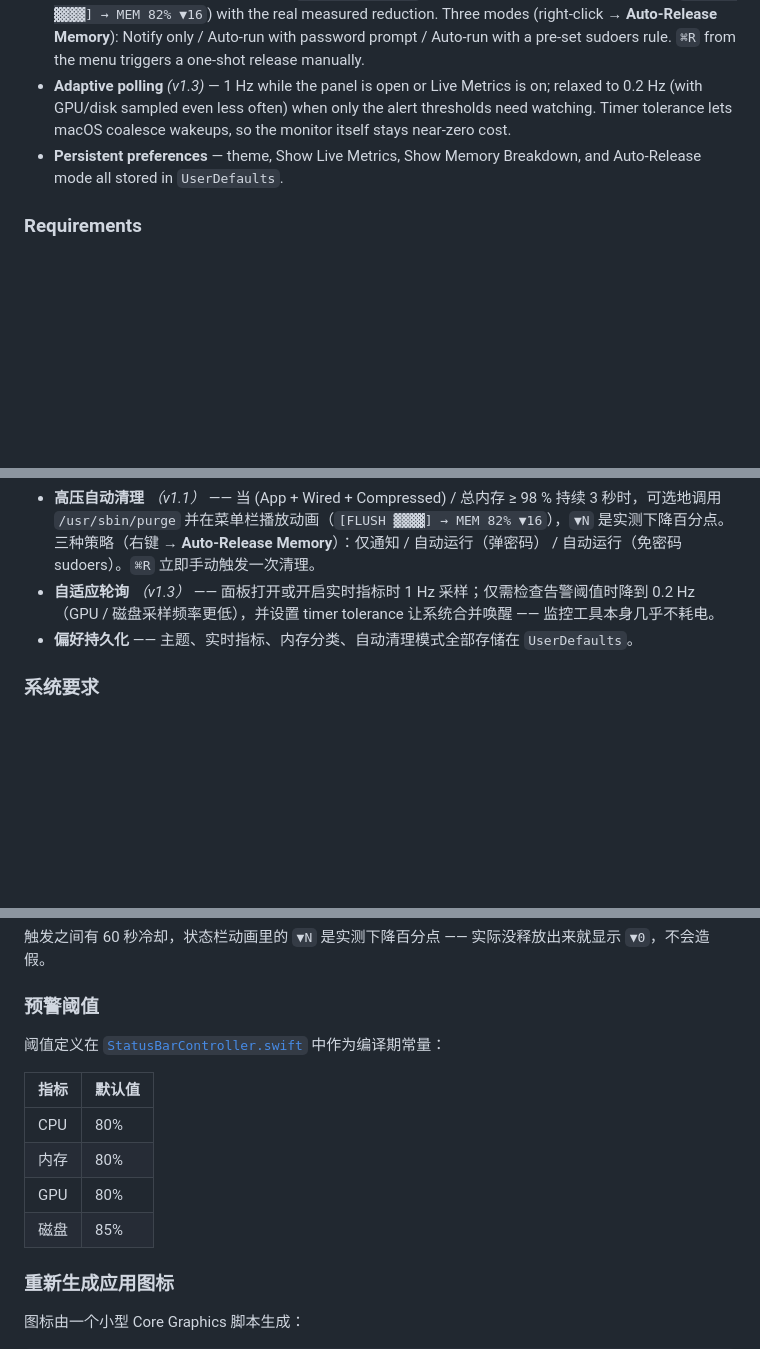
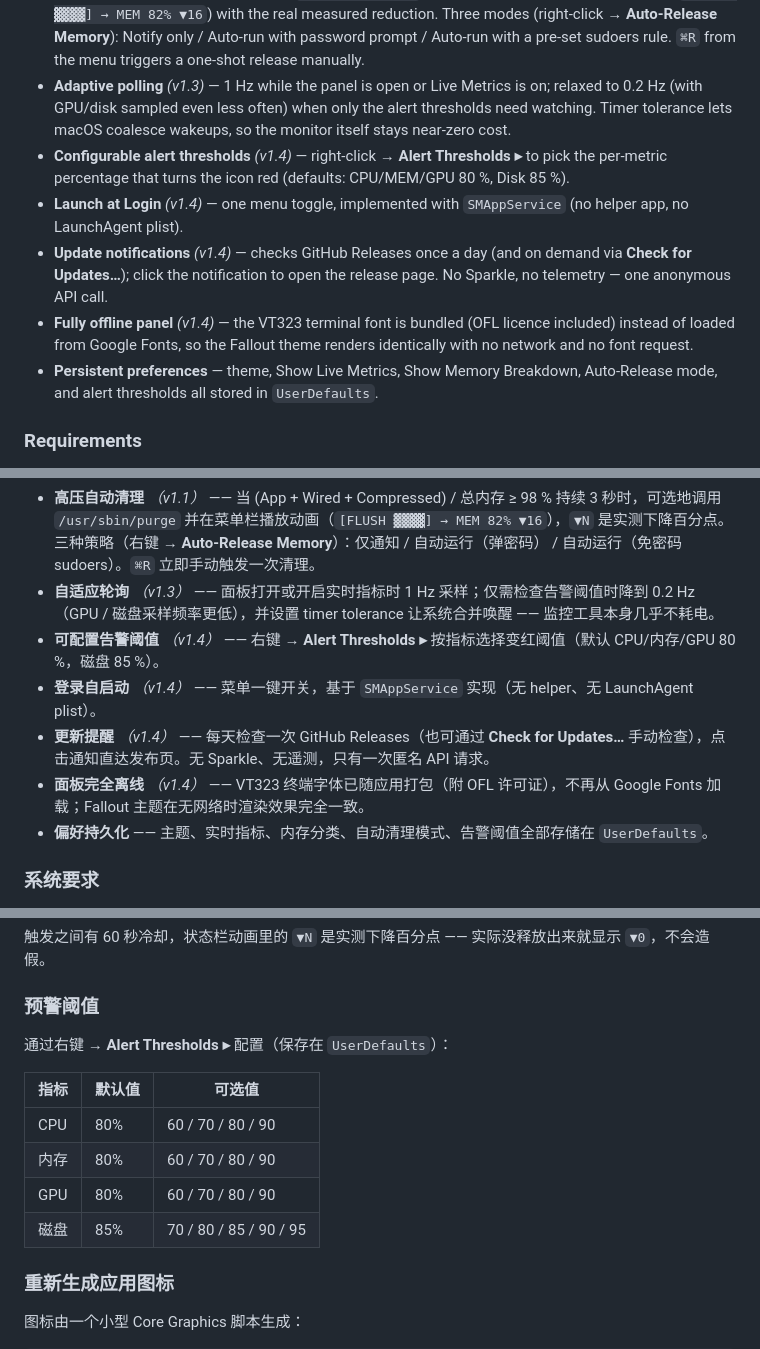
Before and after one commit to pekinlcc/FreeMacMonitor, a Markdown page: README.md, 3 parts joined by grey strips. Rendered like a GitHub page; blank space fills up the shorter version.

```diff
--- a/README.md
+++ b/README.md
@@ -54,7 +55,11 @@ If you prefer building from source, see [Build & run](#build--run) below.
 - **Memory breakdown** *(v1.1)* — toggle **Show Memory Breakdown** and the memory bar becomes a 5-colour stacked chart (App / Wired / Compressed / Cached / Free), matching Activity Monitor's categories. Legend renders as a 5-row grid with GB values per category, never wraps.
 - **Auto-release at high pressure** *(v1.1)* — when (App + Wired + Compressed) / Total ≥ 98 % for 3 consecutive seconds, optionally fire `/usr/sbin/purge` and show a live status-bar animation (`[FLUSH ▓▓▓▓] → MEM 82% ▼16`) with the real measured reduction. Three modes (right-click → **Auto-Release Memory**): Notify only / Auto-run with password prompt / Auto-run with a pre-set sudoers rule. `⌘R` from the menu triggers a one-shot release manually.
 - **Adaptive polling** *(v1.3)* — 1 Hz while the panel is open or Live Metrics is on; relaxed to 0.2 Hz (with GPU/disk sampled even less often) when only the alert thresholds need watching. Timer tolerance lets macOS coalesce wakeups, so the monitor itself stays near-zero cost.
-- **Persistent preferences** — theme, Show Live Metrics, Show Memory Breakdown, and Auto-Release mode all stored in `UserDefaults`.
+- **Configurable alert thresholds** *(v1.4)* — right-click → **Alert Thresholds ▸** to pick the per-metric percentage that turns the icon red (defaults: CPU/MEM/GPU 80 %, Disk 85 %).
+- **Launch at Login** *(v1.4)* — one menu toggle, implemented with `SMAppService` (no helper app, no LaunchAgent plist).
+- **Update notifications** *(v1.4)* — checks GitHub Releases once a day (and on demand via **Check for Updates…**); click the notification to open the release page. No Sparkle, no telemetry — one anonymous API call.
+- **Fully offline panel** *(v1.4)* — the VT323 terminal font is bundled (OFL licence included) instead of loaded from Google Fonts, so the Fallout theme renders identically with no network and no font request.
+- **Persistent preferences** — theme, Show Live Metrics, Show Memory Breakdown, Auto-Release mode, and alert thresholds all stored in `UserDefaults`.
 
 ### Requirements
 
@@ -200,7 +209,11 @@ Info.plist                  — LSUIElement, CFBundleIconFile, identifiers
 - **内存分类展示** *（v1.1）* —— 勾选 **Show Memory Breakdown** 后，内存柱会变成 5 色 stacked 条（App / Wired / Compressed / Cached / Free），与 Activity Monitor 的分类一致。图例以 5 行栅格呈现，每行"色块 · 名称 · GB 数值"，永不换行。
 - **高压自动清理** *（v1.1）* —— 当 (App + Wired + Compressed) / 总内存 ≥ 98 % 持续 3 秒时，可选地调用 `/usr/sbin/purge` 并在菜单栏播放动画（`[FLUSH ▓▓▓▓] → MEM 82% ▼16`），`▼N` 是实测下降百分点。三种策略（右键 → **Auto-Release Memory**）：仅通知 / 自动运行（弹密码） / 自动运行（免密码 sudoers）。`⌘R` 立即手动触发一次清理。
 - **自适应轮询** *（v1.3）* —— 面板打开或开启实时指标时 1 Hz 采样；仅需检查告警阈值时降到 0.2 Hz（GPU / 磁盘采样频率更低），并设置 timer tolerance 让系统合并唤醒 —— 监控工具本身几乎不耗电。
-- **偏好持久化** —— 主题、实时指标、内存分类、自动清理模式全部存储在 `UserDefaults`。
+- **可配置告警阈值** *（v1.4）* —— 右键 → **Alert Thresholds ▸** 按指标选择变红阈值（默认 CPU/内存/GPU 80 %，磁盘 85 %）。
+- **登录自启动** *（v1.4）* —— 菜单一键开关，基于 `SMAppService` 实现（无 helper、无 LaunchAgent plist）。
+- **更新提醒** *（v1.4）* —— 每天检查一次 GitHub Releases（也可通过 **Check for Updates…** 手动检查），点击通知直达发布页。无 Sparkle、无遥测，只有一次匿名 API 请求。
+- **面板完全离线** *（v1.4）* —— VT323 终端字体已随应用打包（附 OFL 许可证），不再从 Google Fonts 加载；Fallout 主题在无网络时渲染效果完全一致。
+- **偏好持久化** —— 主题、实时指标、内存分类、自动清理模式、告警阈值全部存储在 `UserDefaults`。
 
 ### 系统要求
 
@@ -252,14 +268,14 @@ macOS 上唯一诚实的显式内存释放机制是 `/usr/sbin/purge`（通常
 
 ### 预警阈值
 
-阈值定义在 [`StatusBarController.swift`](Sources/FreeMacMonitor/StatusBarController.swift) 中作为编译期常量：
+通过右键 → **Alert Thresholds ▸** 配置（保存在 `UserDefaults`）：
 
-| 指标 | 默认值 |
-|---|---|
-| CPU  | 80% |
-| 内存 | 80% |
-| GPU  | 80% |
-| 磁盘 | 85% |
+| 指标 | 默认值 | 可选值 |
+|---|---|---|
+| CPU  | 80% | 60 / 70 / 80 / 90 |
+| 内存 | 80% | 60 / 70 / 80 / 90 |
+| GPU  | 80% | 60 / 70 / 80 / 90 |
+| 磁盘 | 85% | 70 / 80 / 85 / 90 / 95 |
 
 ### 重新生成应用图标
 
```
Also changed, not shown: other parts of README.md (+19 -7 lines), docs/screenshots/fallout.png, docs/screenshots/liquid-glass.png, 13 other files.
